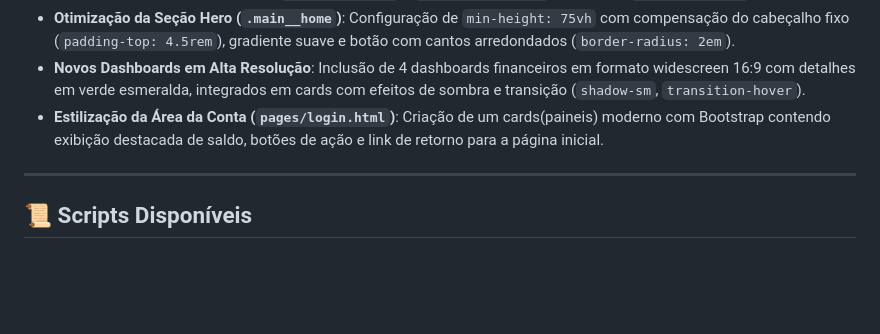
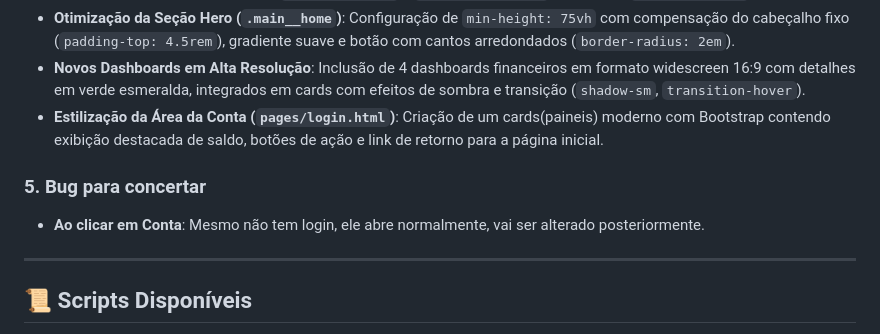
Before and after one commit to HellenCristinaP/AgenciaHC, a Markdown page: README.md, the part around the change. GitHub-like rendering; blank space fills up the shorter version.

Commit message:
doc: Adicionando o próximo bug que vai ser consertado.

```diff
--- a/README.md
+++ b/README.md
@@ -258,6 +258,10 @@ Esta branch concentra uma série de revisões técnicas, correções de bugs fun
 - **Novos Dashboards em Alta Resolução**: Inclusão de 4 dashboards financeiros em formato widescreen 16:9 com detalhes em verde esmeralda, integrados em cards com efeitos de sombra e transição (`shadow-sm`, `transition-hover`).
 - **Estilização da Área da Conta (`pages/login.html`)**: Criação de um cards(paineis) moderno com Bootstrap contendo exibição destacada de saldo, botões de ação e link de retorno para a página inicial.
 
+### 5. Bug para concertar
+
+- **Ao clicar em Conta**: Mesmo não tem login, ele abre normalmente, vai ser alterado posteriormente.
+
 ---
 
 ## 📜 Scripts Disponíveis
```
